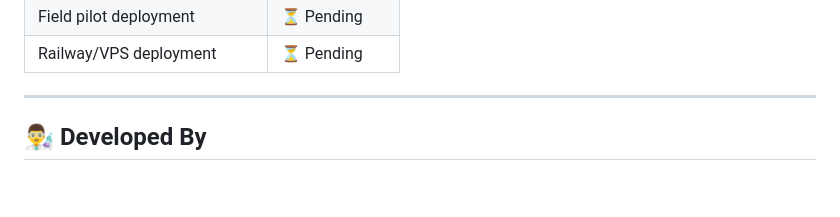
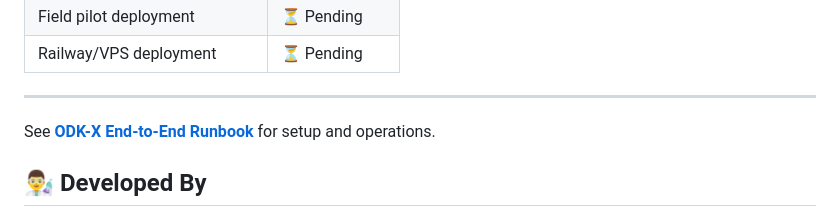
Before and after one commit to henrymwaka/SmartFieldDashboard, a Markdown page: README.md, the part around the change. GitHub-like rendering; blank space fills up the shorter version.

```diff
--- a/README.md
+++ b/README.md
@@ -127,6 +127,7 @@ SmartFieldDashboard/
 | Railway/VPS deployment        | ⏳ Pending    |
 
 ---
+See **[ODK-X End-to-End Runbook](docs/runbooks/odkx-e2e-runbook.md)** for setup and operations.
 
 ## 👨‍🔬 Developed By
 
```
